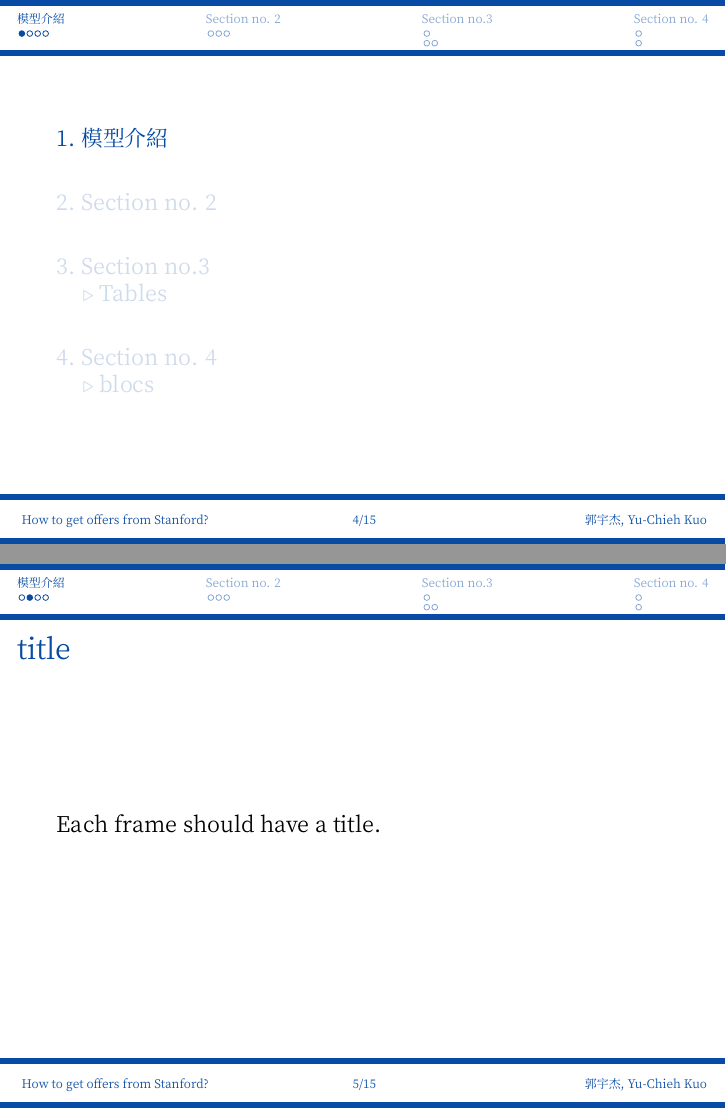
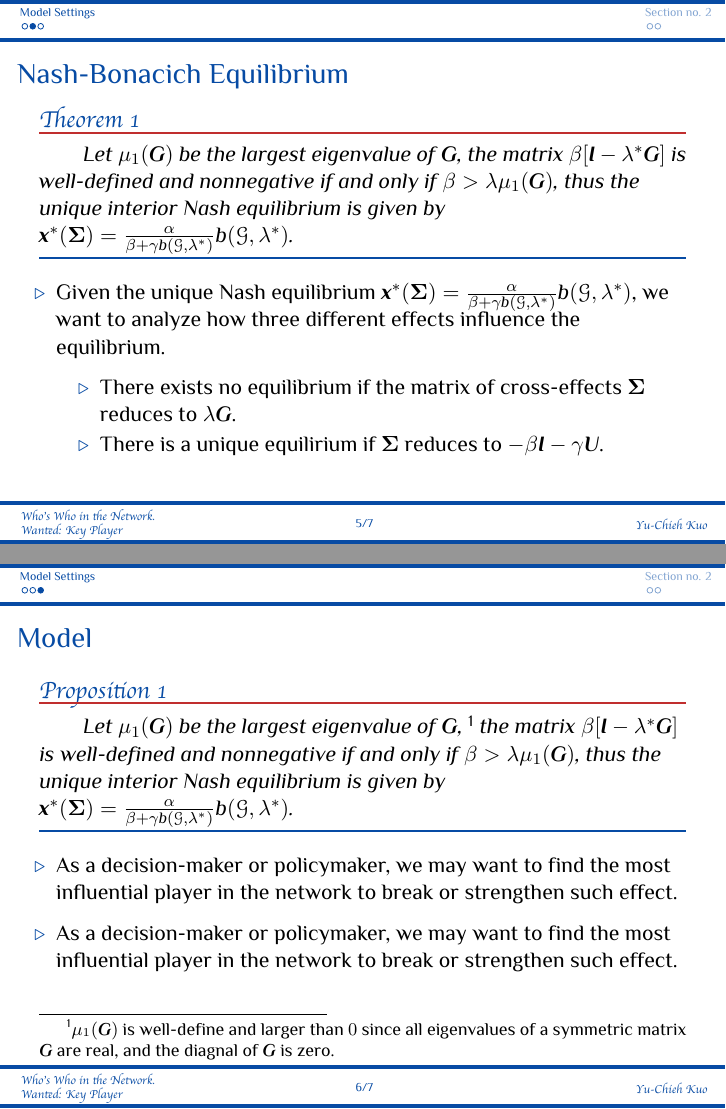
Before and after one commit to ujkuo/myLaTeX, LaTeX slides (Beamer.tex): pages 4 and 5 of 17 before the commit and pages 6 and 7 of 9 after it, joined at a grey line. The pictures show the PDF file Beamer.pdf that the author committed with the source.

Commit message:
update beamer

```diff
--- a/Beamer.tex
+++ b/Beamer.tex
@@ -174,7 +196,7 @@
 % Title page
 
 \title{
-    How to get offer from Stanford?
+    Who's Who in the Network.\\ Wanted: Key Player
 }
 \author{郭宇杰\inst{1}, Yu-Chieh Kuo\inst{2}}
 \date{\today}
@@ -223,2 +244,2 @@
     \begin{itemize}
-        \item
+        \item As a decision-maker or policymaker, we may want to find the most
@@ -240,5 +268,36 @@
 
 \section{Model Settings}
 \begin{frame}[label=current]
+    \frametitle{Nash-Bonacich Equilibrium}
+    \framesubtitle{}
+    \begin{theorem}
+        Let $\mu_1(\bm{G})$ be the largest eigenvalue of $\bm{G}$,
+        %\footnote{$\mu_1(\bm{G})$ is well-define and larger than $0$ since all eigenvalues
+        %of a symmetric matrix $\bm{G}$ are real, and the diagnal of $\bm{G}$ is zero.}
+        the matrix $\beta[\bm{I}-\lambda^*\bm{G}]$ is well-defined and nonnegative
+        if and only if $\beta>\lambda\mu_1(\bm{G})$, thus the unique interior Nash equilibrium
+        is given by $\bm{x}^*(\bm{\Sigma})=\frac{\alpha}{\beta+\gamma b(\mathscr{G},\lambda^*)}
+        b(\mathscr{G},\lambda^*)$.
+    \end{theorem}
+    \begin{itemize}
+                   \setlength\itemsep{-0.5em}
+        \item Given the unique Nash equilibrium
+            $\bm{x}^*(\bm{\Sigma})=\frac{\alpha}{\beta+\gamma b(\mathscr{G},\lambda^*)}
+            b(\mathscr{G},\lambda^*)$, we want to analyze how three different effects influence
+           the equilibrium.
+           \begin{itemize}
+                   \setlength\itemsep{-0.5em}
+               \item There exists no equilibrium if the matrix of cross-effects $\bm{\Sigma}$
+                   reduces to $\lambda\bm{G}$.
+               \item There is a unique equilirium if $\bm{\Sigma}$ reduces to $-\beta\bm{I}-\gamma\bm{U}$.
+           \end{itemize}
+    \end{itemize}
+\end{frame}
+
+\begin{frame}[label=current]
     \frametitle{Model}
     \framesubtitle{}
+    \begin{propo}
+        Let $\mu_1(\bm{G})$ be the largest eigenvalue of $\bm{G}$,
+        \footnote{$\mu_1(\bm{G})$ is well-define and larger than $0$ since all eigenvalues
+        of a symmetric matrix $\bm{G}$ are real, and the diagnal of $\bm{G}$ is zero.}
@@ -245 +307,3 @@
+        b(\mathscr{G},\lambda^*)$.
+    \end{propo}
     \begin{itemize}
```
Also changed, not shown: Beamer.pdf, Beamer.tex (50 more changed lines).
